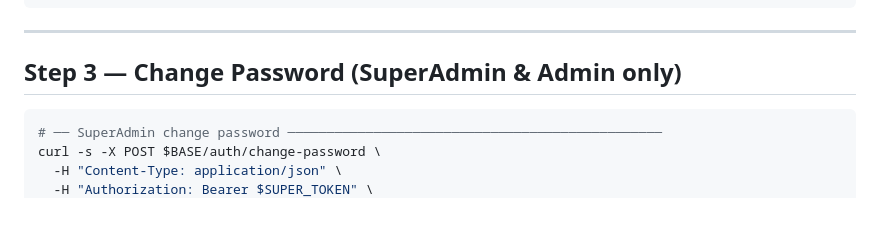
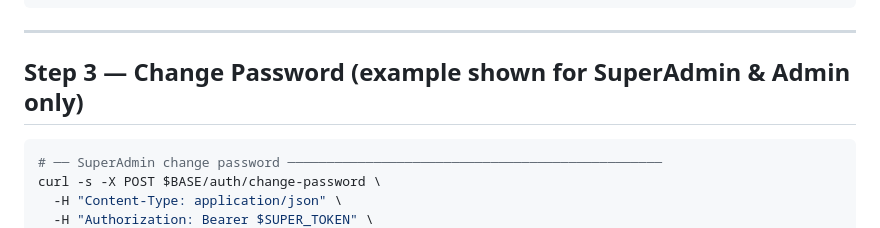
Before and after one commit to Shreyas-Dharmatti/dispensary-management, a Markdown page: API_DOCS_TO_RUN.md, the part around the change. Rendered like a GitHub page.

Commit message:
edit api docs

````diff
--- a/API_DOCS_TO_RUN.md
+++ b/API_DOCS_TO_RUN.md
@@ -154,7 +154,7 @@ echo "Staff token saved: ${STF_TOKEN:0:30}..."
 
 ---
 
-## Step 3 — Change Password (SuperAdmin & Admin only)
+## Step 3 — Change Password (example shown for SuperAdmin & Admin only)
 
 ```bash
 # ── SuperAdmin change password ────────────────────────────────────────────────
````
